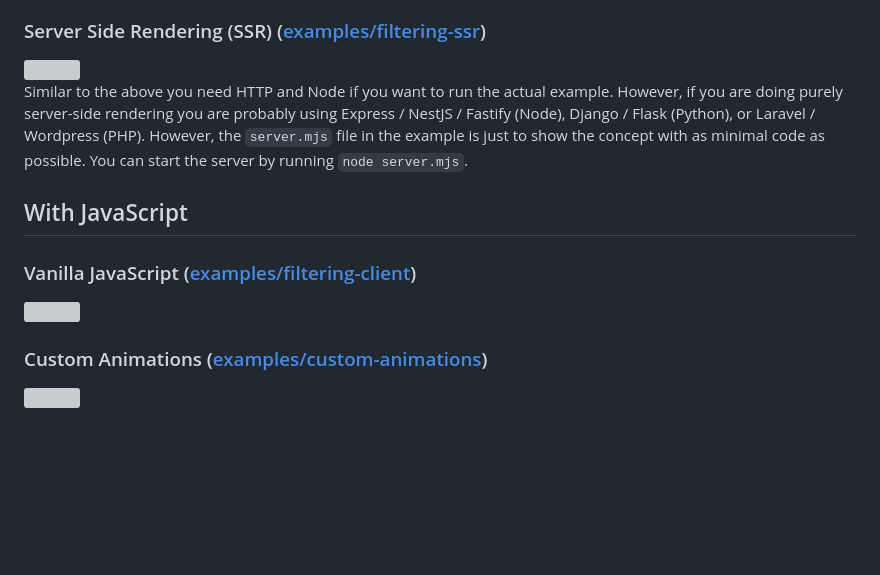
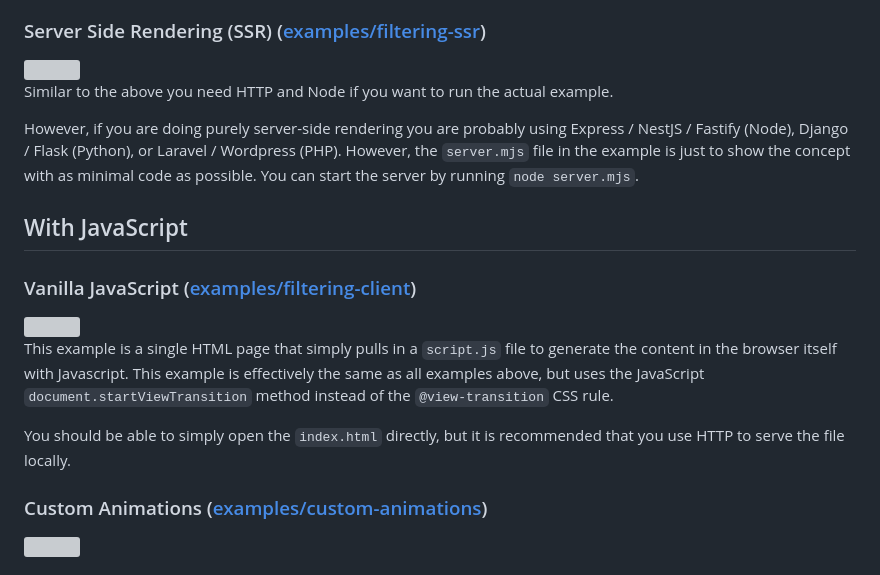
Before and after one commit to schalkventer/css-view-transition-resources, a Markdown page: README.md, the part around the change. GitHub-like rendering; blank space fills up the shorter version; grey boxes are pictures that could not be loaded.

```diff
--- a/README.md
+++ b/README.md
@@ -104,7 +104,9 @@ If you want to test the example above you need [Node](https://nodejs.org/en) ins
   <img src="https://github.com/user-attachments/assets/5a5e9a15-b386-4649-8796-be519dca9d2d" width="500">
 </a>
 
-Similar to the above you need HTTP and Node if you want to run the actual example. However, if you are doing purely server-side rendering you are probably using Express / NestJS / Fastify (Node), Django / Flask (Python), or Laravel / Wordpress (PHP). However, the `server.mjs` file in the example is just to show the concept with as minimal code as possible. You can start the server by running `node server.mjs`.
+Similar to the above you need HTTP and Node if you want to run the actual example.
+
+However, if you are doing purely server-side rendering you are probably using Express / NestJS / Fastify (Node), Django / Flask (Python), or Laravel / Wordpress (PHP). However, the `server.mjs` file in the example is just to show the concept with as minimal code as possible. You can start the server by running `node server.mjs`.
 
 ## With JavaScript
 
@@ -113,6 +115,10 @@ Similar to the above you need HTTP and Node if you want to run the actual exampl
 <a href="https://github.com/schalkventer/css-view-transition-resources/tree/main/examples/filtering-react">
   <img src="https://github.com/user-attachments/assets/a07aed61-49a9-4b01-928e-3f0a56f4602c" width="500">
 </a>
+
+This example is a single HTML page that simply pulls in a `script.js` file to generate the content in the browser itself with Javascript. This example is effectively the same as all examples above, but uses the JavaScript `document.startViewTransition` method instead of the `@view-transition` CSS rule.
+
+You should be able to simply open the `index.html` directly, but it is recommended that you use HTTP to serve the file locally.
 
 ### Custom Animations ([examples/custom-animations](https://github.com/schalkventer/css-view-transition-resources/tree/main/examples/custom-animations))
 
```
